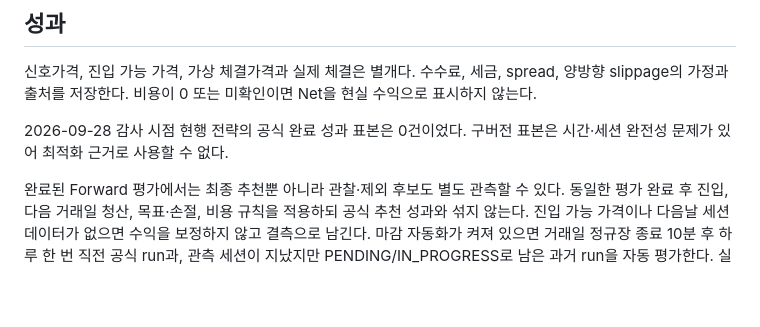
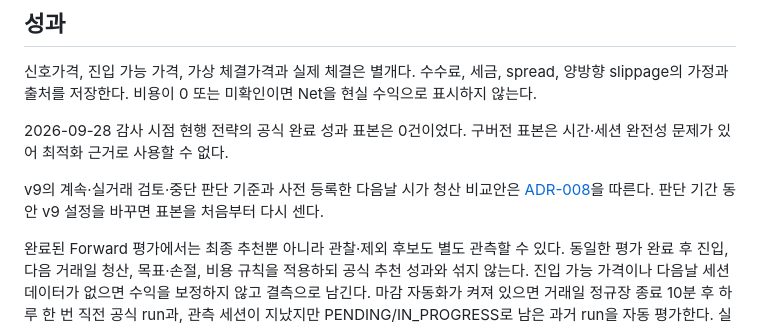
Before and after one commit to paledinly/stock-trading-platform, a Markdown page: docs/TRADING_STRATEGY.md, the part around the change. Rendered like a GitHub page; blank space fills up the shorter version.

```diff
--- a/docs/TRADING_STRATEGY.md
+++ b/docs/TRADING_STRATEGY.md
@@ -65,4 +65,6 @@ Scanner reason은 탐지 당시 조건 설명이다. VWAP_RECLAIM, PULLBACK_REBR
 
 2026-09-28 감사 시점 현행 전략의 공식 완료 성과 표본은 0건이었다. 구버전 표본은 시간·세션 완전성 문제가 있어 최적화 근거로 사용할 수 없다.
 
+v9의 계속·실거래 검토·중단 판단 기준과 사전 등록한 다음날 시가 청산 비교안은 [ADR-008](decisions/ADR-008-CLOSING-V9-DECISION-CRITERIA.md)을 따른다. 판단 기간 동안 v9 설정을 바꾸면 표본을 처음부터 다시 센다.
+
 완료된 Forward 평가에서는 최종 추천뿐 아니라 관찰·제외 후보도 별도 관측할 수 있다. 동일한 평가 완료 후 진입, 다음 거래일 청산, 목표·손절, 비용 규칙을 적용하되 공식 추천 성과와 섞지 않는다. 진입 가능 가격이나 다음날 세션 데이터가 없으면 수익을 보정하지 않고 결측으로 남긴다. 마감 자동화가 켜져 있으면 거래일 정규장 종료 10분 후 하루 한 번 직전 공식 run과, 관측 세션이 지났지만 PENDING/IN_PROGRESS로 남은 과거 run을 자동 평가한다. 실시간 구독 밖 Broad 후보는 진입 체결이나 다음날 5분봉이 없어 DATA_MISSING이 많을 수 있으며 이는 결측 그대로의 결과다. 이를 줄이기 위해 공식 run의 SELECTED/WATCH 후보 중 SELECTED 우선·점수 상위 `closing.automation.observation-subscription-limit`개(기본 10)를 남는 실시간 슬롯에 OVERNIGHT로 구독해 평가 당일 15:20 진입과 다음 거래일 장 마감까지 유지한다. 슬롯이 없으면 구독하지 않으므로 관측 표본은 구독 가능 여부에 따라 선택된다.
```
Also changed, not shown: docs/ROADMAP.md (+1 -0 lines), docs/decisions/ADR-008-CLOSING-V9-DECISION-CRITERIA.md (added, +56 -0 lines).
